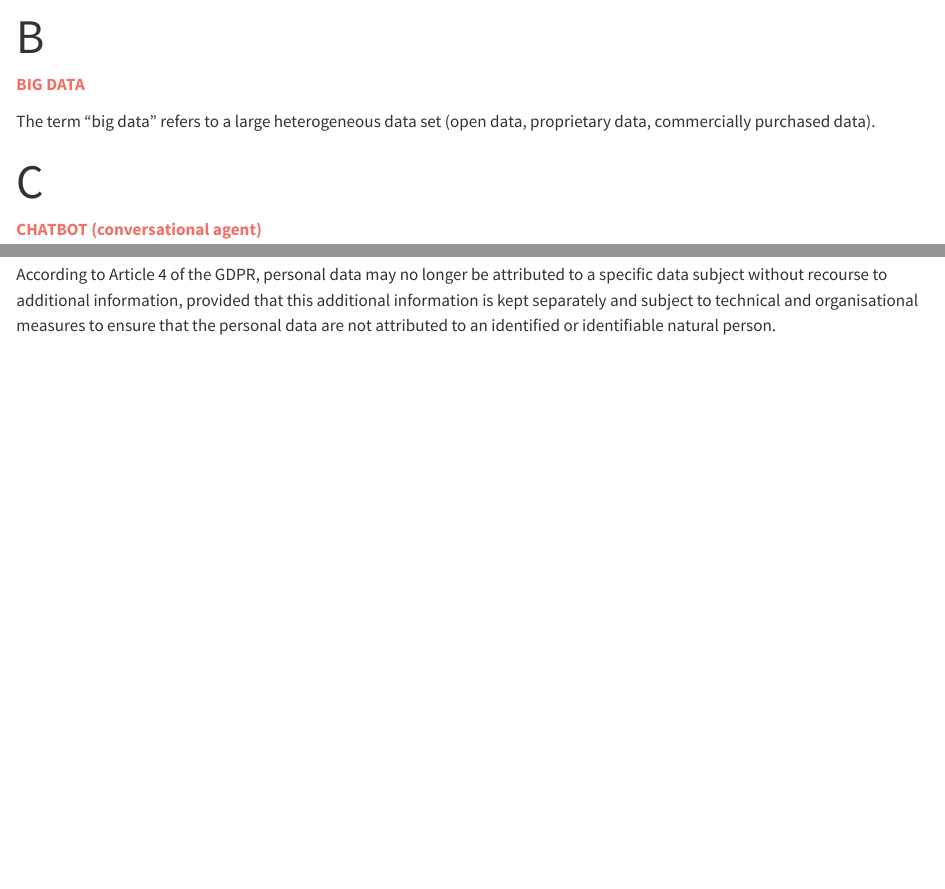
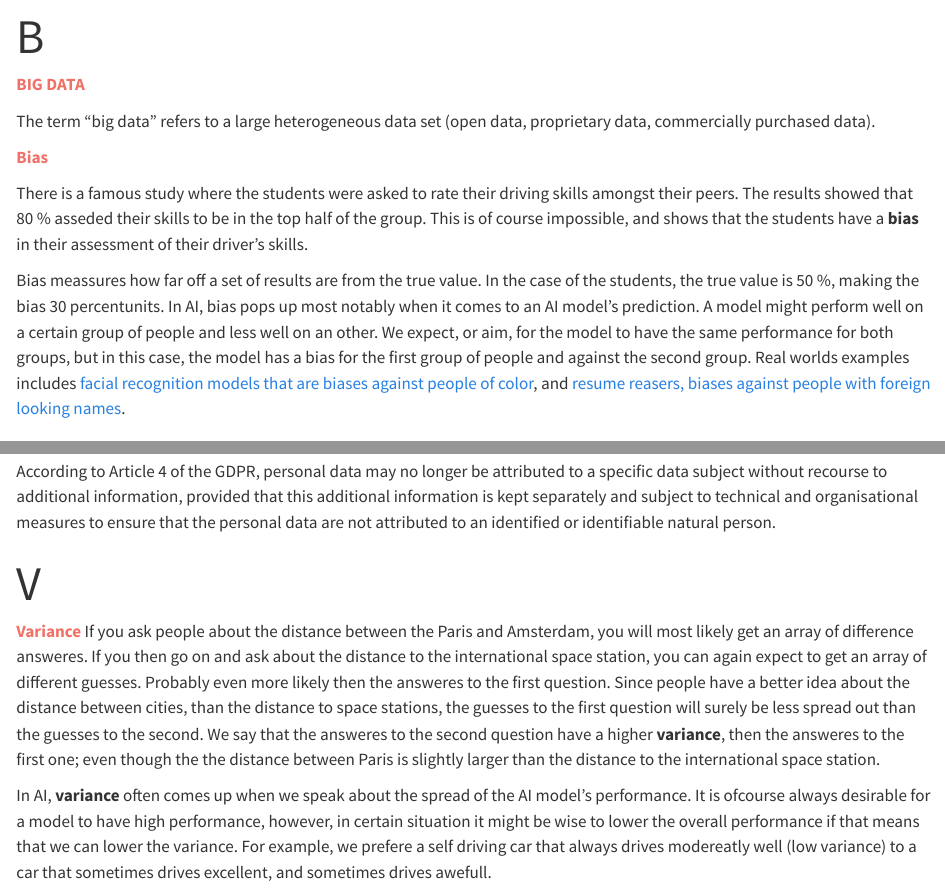
Before and after one commit to AIEduInitiative/AIEduInitiative.github.io, a Quarto document (glossary/index.qmd): the page in a window 1100 px wide, from 1100 px down, and a second part further down, joined at a grey line. Rendered offline with R 4.5, knitr and Pandoc in place of Quarto, with nearby package versions.

Commit message:
Added glossory terms

```diff
--- a/glossary/index.qmd
+++ b/glossary/index.qmd
@@ -35,6 +35,11 @@ However, the term artificial intelligence is criticized by experts who distingui
 
 The term "big data" refers to a large heterogeneous data set (open data, proprietary data, commercially purchased data).
 
+<span style="color:#F07167">**Bias**</span>
+
+There is a famous study where the students were asked to rate their driving skills amongst their peers. The results showed that 80 % asseded their skills to be in the top half of the group. This is of course impossible, and shows that the students have a **bias** in their assessment of their driver's skills.
+
+Bias meassures how far off a set of results are from the true value. In the case of the students, the true value is 50 %, making the bias 30 percentunits. In AI, bias pops up most notably when it comes to an AI model's prediction. A model might perform well on a certain group of people and less well on an other. We expect, or aim, for the model to have the same performance for both groups, but in this case, the model has a bias for the first group of people and against the second group. Real worlds examples includes [facial recognition models that are biases against people of color](https://sitn.hms.harvard.edu/flash/2020/racial-discrimination-in-face-recognition-technology/), and [resume reasers, biases against people with foreign looking names](https://hbr.org/2016/12/hiring-algorithms-are-not-neutral).
 
 ::: {style="font-size: xxx-large;"}
 <div style="left-align: center;"> C </div>
@@ -131,3 +136,12 @@ According to Article 4(4) of the GDPR, personal data are processed for the purpo
 <span style="color:#F07167">**PSEUDONYMISATION**</span>
 
 According to Article 4 of the GDPR, personal data may no longer be attributed to a specific data subject without recourse to additional information, provided that this additional information is kept separately and subject to technical and organisational measures to ensure that the personal data are not attributed to an identified or identifiable natural person.
+
+::: {style="font-size: xxx-large;"}
+<div style="left-align: center;"> V </div>
+:::
+
+<span style="color:#F07167">**Variance**</span>
+If you ask people about the distance between the Paris and Amsterdam, you will most likely get an array of difference answeres. If you then go on and ask about the distance to the international space station, you can again expect to get an array of different guesses. Probably even more likely then the answeres to the first question. Since people have a better idea about the distance between cities, than the distance to space stations, the guesses to the first question will surely be less spread out than the guesses to the second. We say that the answeres to the second question have a higher **variance**, then the answeres to the first one; even though the the distance between Paris is slightly larger than the distance to the international space station.
+
+In AI, **variance** often comes up when we speak about the spread of the AI model's performance. It is ofcourse always desirable for a model to have high performance, however, in certain situation it might be wise to lower the overall performance if that means that we can lower the variance. For example, we prefere a self driving car that always drives modereatly well (low variance) to a car that sometimes drives excellent, and sometimes drives awefull.
```
Also changed, not shown: index.qmd (+1 -0 lines), README.md, docs/search.json, 24 other files.
